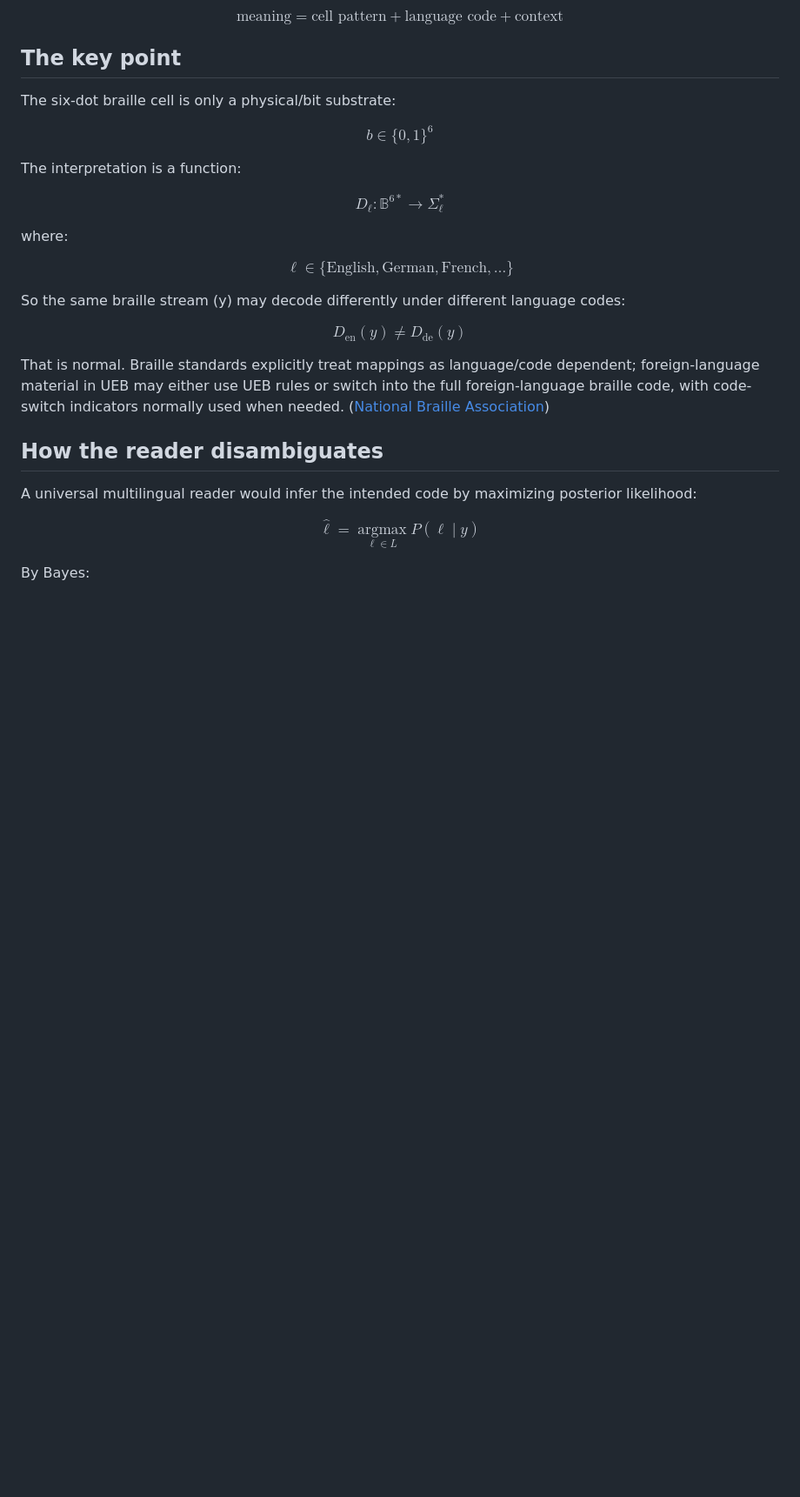
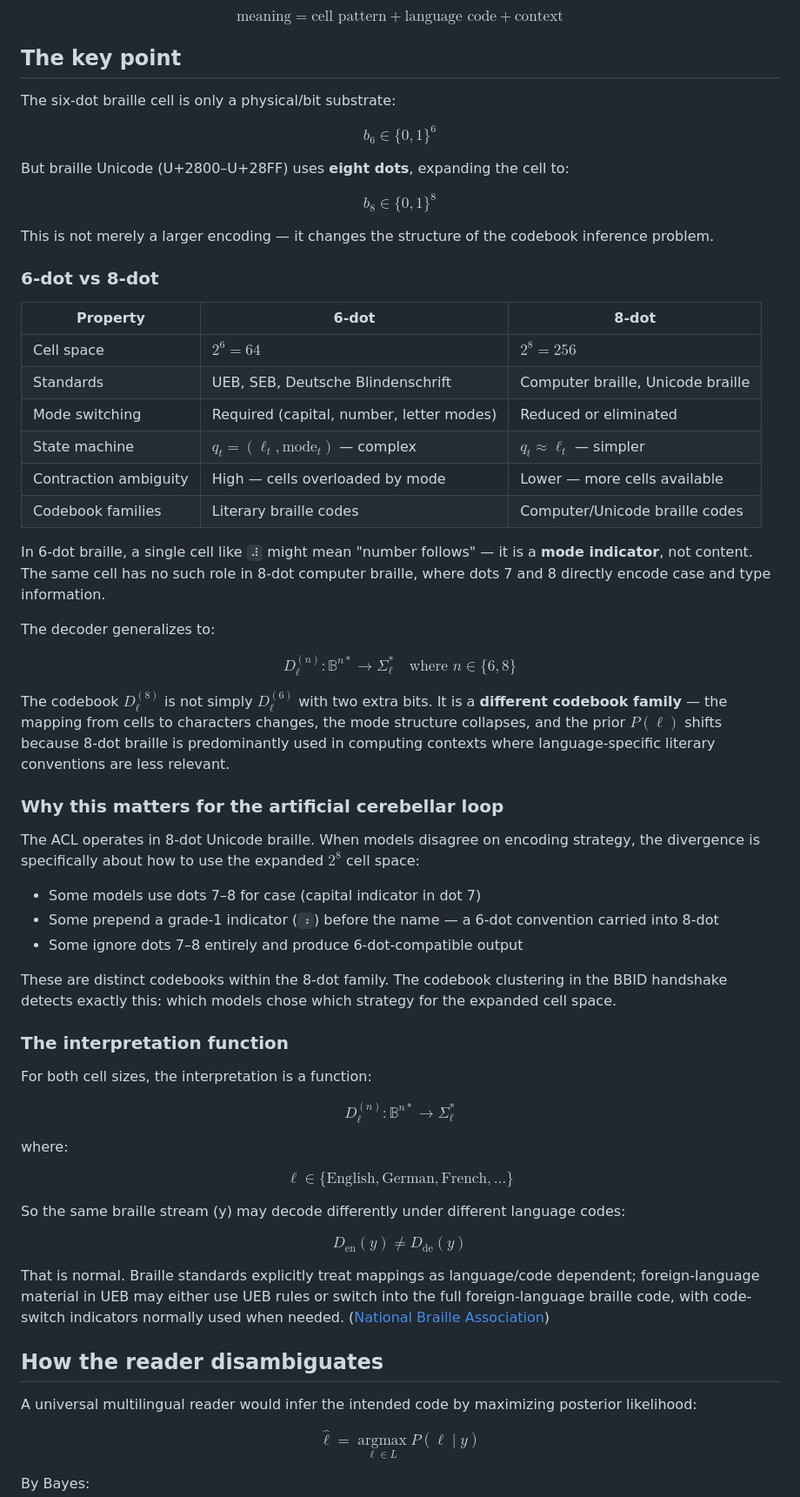
Before and after one commit to elevate-foundry/artificial-cerebellar-loop, a Markdown page: context.md, the part around the change. Shown at 87% size. Rendered like a GitHub page; blank space fills up the shorter version.

Commit message:
add 6-dot vs 8-dot braille analysis and ACL implications

```diff
--- a/context.md
+++ b/context.md
@@ -11,13 +11,54 @@ $$
 The six-dot braille cell is only a physical/bit substrate:
 
 $$
-b \in \{0,1\}^6
+b_6 \in \{0,1\}^6
 $$
 
-The interpretation is a function:
+But braille Unicode (U+2800–U+28FF) uses **eight dots**, expanding the cell to:
 
 $$
-D_\ell : \mathbb{B}^{6*} \to \Sigma_\ell^*
+b_8 \in \{0,1\}^8
+$$
+
+This is not merely a larger encoding — it changes the structure of the codebook inference problem.
+
+### 6-dot vs 8-dot
+
+| Property | 6-dot | 8-dot |
+|---|---|---|
+| Cell space | $2^6 = 64$ | $2^8 = 256$ |
+| Standards | UEB, SEB, Deutsche Blindenschrift | Computer braille, Unicode braille |
+| Mode switching | Required (capital, number, letter modes) | Reduced or eliminated |
+| State machine | $q_t = (\ell_t, \text{mode}_t)$ — complex | $q_t \approx \ell_t$ — simpler |
+| Contraction ambiguity | High — cells overloaded by mode | Lower — more cells available |
+| Codebook families | Literary braille codes | Computer/Unicode braille codes |
+
+In 6-dot braille, a single cell like `⠼` might mean "number follows" — it is a **mode indicator**, not content. The same cell has no such role in 8-dot computer braille, where dots 7 and 8 directly encode case and type information.
+
+The decoder generalizes to:
+
+$$
+D_\ell^{(n)} : \mathbb{B}^{n*} \to \Sigma_\ell^* \quad \text{where } n \in \{6, 8\}
+$$
+
+The codebook $D_\ell^{(8)}$ is not simply $D_\ell^{(6)}$ with two extra bits. It is a **different codebook family** — the mapping from cells to characters changes, the mode structure collapses, and the prior $P(\ell)$ shifts because 8-dot braille is predominantly used in computing contexts where language-specific literary conventions are less relevant.
+
+### Why this matters for the artificial cerebellar loop
+
+The ACL operates in 8-dot Unicode braille. When models disagree on encoding strategy, the divergence is specifically about how to use the expanded $2^8$ cell space:
+
+- Some models use dots 7–8 for case (capital indicator in dot 7)
+- Some prepend a grade-1 indicator (`⠰`) before the name — a 6-dot convention carried into 8-dot
+- Some ignore dots 7–8 entirely and produce 6-dot-compatible output
+
+These are distinct codebooks within the 8-dot family. The codebook clustering in the BBID handshake detects exactly this: which models chose which strategy for the expanded cell space.
+
+### The interpretation function
+
+For both cell sizes, the interpretation is a function:
+
+$$
+D_\ell^{(n)} : \mathbb{B}^{n*} \to \Sigma_\ell^*
 $$
 
 where:
```
